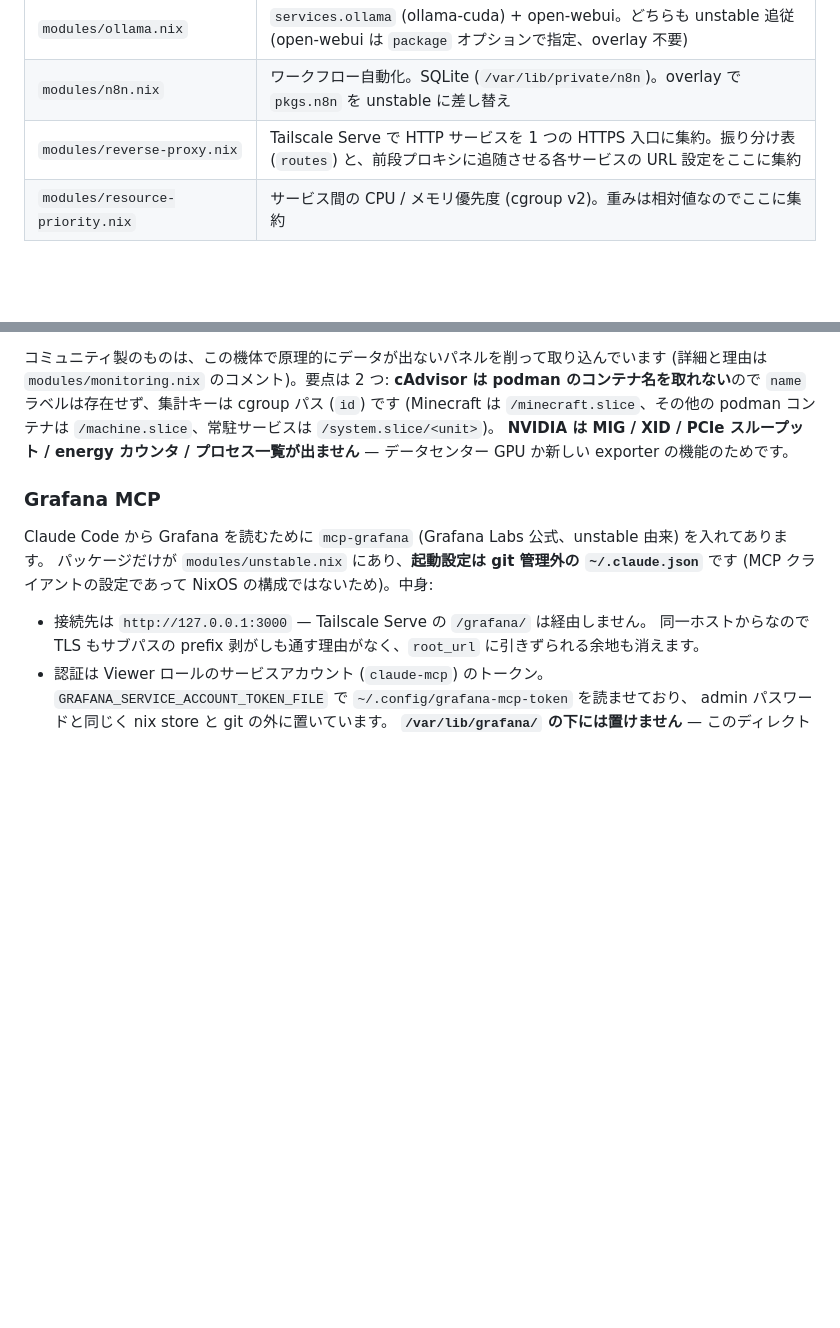
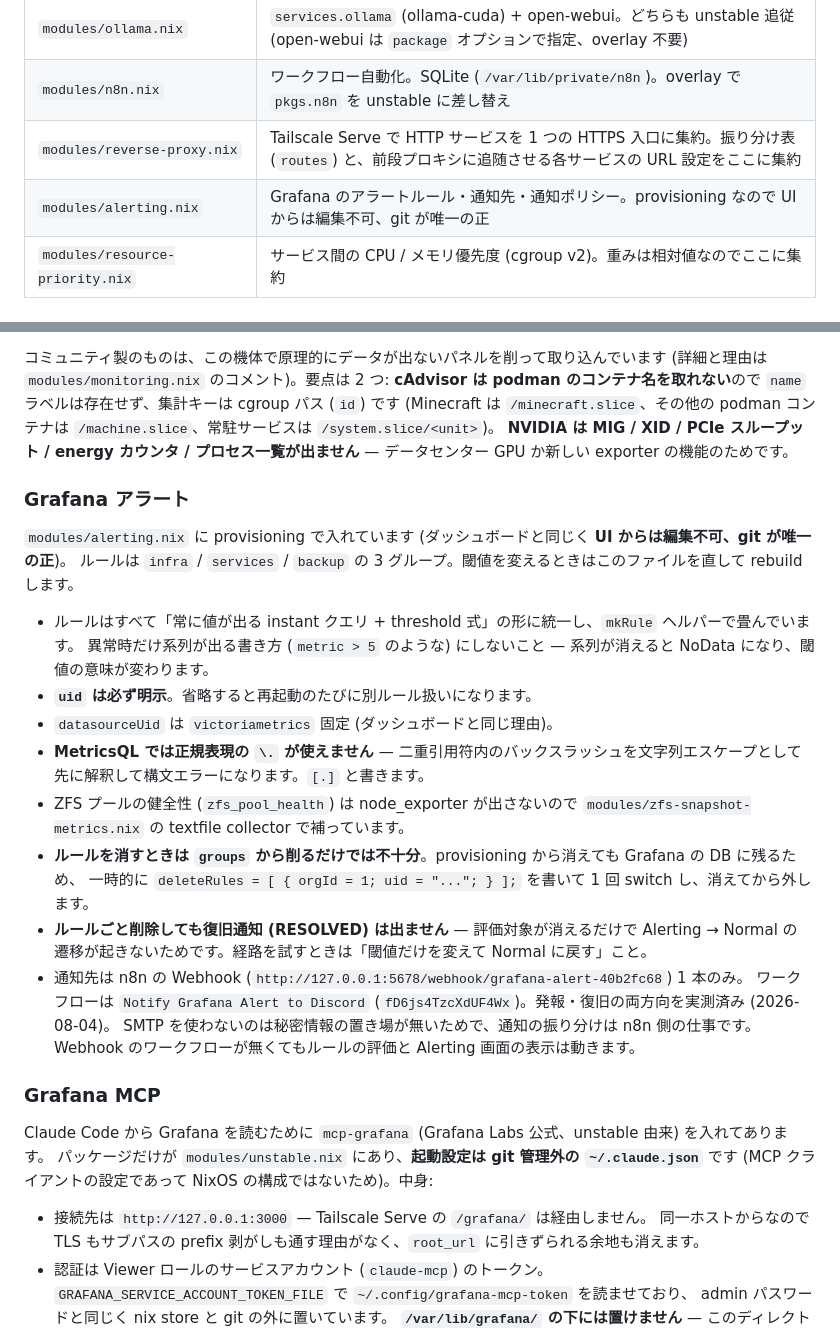
Before and after one commit to SeitaHigashi/dotfiles, a Markdown page: CLAUDE.md, 2 parts joined by grey strips. Drawn GitHub-style; blank space fills up the shorter version.

Commit message:
アラートの落とし穴をドキュメントに残す
実機で踏んだもの:
- ルールを groups から削るだけでは Grafana の DB に残る。deleteRules に uid を
  書いて 1 回 switch する必要がある。
- ルールごと削除しても復旧通知は出ない。評価対象が消えるだけで
  Alerting -> Normal の遷移が起きないため。経路を試すときは閾値だけを変える。
- MetricsQL では正規表現の \. が使えない。

Co-Authored-By: Claude Opus 5 <noreply@anthropic.com>

```diff
--- a/CLAUDE.md
+++ b/CLAUDE.md
@@ -56,6 +56,7 @@ nix flake update
 | `modules/ollama.nix` | `services.ollama` (ollama-cuda) + open-webui。どちらも unstable 追従 (open-webui は `package` オプションで指定、overlay 不要) |
 | `modules/n8n.nix` | ワークフロー自動化。SQLite (`/var/lib/private/n8n`)。overlay で `pkgs.n8n` を unstable に差し替え |
 | `modules/reverse-proxy.nix` | Tailscale Serve で HTTP サービスを 1 つの HTTPS 入口に集約。振り分け表 (`routes`) と、前段プロキシに追随させる各サービスの URL 設定をここに集約 |
+| `modules/alerting.nix` | Grafana のアラートルール・通知先・通知ポリシー。provisioning なので UI からは編集不可、git が唯一の正 |
 | `modules/resource-priority.nix` | サービス間の CPU / メモリ優先度 (cgroup v2)。重みは相対値なのでここに集約 |
 
 ### ネットワーク境界
@@ -111,6 +112,28 @@ JSON は git が唯一の正。編集手順は UI で "Save as..." → JSON を
 **NVIDIA は MIG / XID / PCIe スループット / energy カウンタ / プロセス一覧が出ません** —
 データセンター GPU か新しい exporter の機能のためです。
 
+### Grafana アラート
+
+`modules/alerting.nix` に provisioning で入れています (ダッシュボードと同じく **UI からは編集不可、git が唯一の正**)。
+ルールは `infra` / `services` / `backup` の 3 グループ。閾値を変えるときはこのファイルを直して rebuild します。
+
+- ルールはすべて「常に値が出る instant クエリ + threshold 式」の形に統一し、`mkRule` ヘルパーで畳んでいます。
+  異常時だけ系列が出る書き方 (`metric > 5` のような) にしないこと — 系列が消えると NoData になり、閾値の意味が変わります。
+- **`uid` は必ず明示**。省略すると再起動のたびに別ルール扱いになります。
+- `datasourceUid` は `victoriametrics` 固定 (ダッシュボードと同じ理由)。
+- **MetricsQL では正規表現の `\.` が使えません** — 二重引用符内のバックスラッシュを文字列エスケープとして
+  先に解釈して構文エラーになります。`[.]` と書きます。
+- ZFS プールの健全性 (`zfs_pool_health`) は node_exporter が出さないので
+  `modules/zfs-snapshot-metrics.nix` の textfile collector で補っています。
+- **ルールを消すときは `groups` から削るだけでは不十分**。provisioning から消えても Grafana の DB に残るため、
+  一時的に `deleteRules = [ { orgId = 1; uid = "..."; } ];` を書いて 1 回 switch し、消えてから外します。
+- **ルールごと削除しても復旧通知 (RESOLVED) は出ません** — 評価対象が消えるだけで Alerting → Normal の
+  遷移が起きないためです。経路を試すときは「閾値だけを変えて Normal に戻す」こと。
+- 通知先は n8n の Webhook (`http://127.0.0.1:5678/webhook/grafana-alert-40b2fc68`) 1 本のみ。
+  ワークフローは `Notify Grafana Alert to Discord` (`fD6js4TzcXdUF4Wx`)。発報・復旧の両方向を実測済み (2026-08-04)。
+  SMTP を使わないのは秘密情報の置き場が無いためで、通知の振り分けは n8n 側の仕事です。
+  Webhook のワークフローが無くてもルールの評価と Alerting 画面の表示は動きます。
+
 ### Grafana MCP
 
 Claude Code から Grafana を読むために `mcp-grafana` (Grafana Labs 公式、unstable 由来) を入れてあります。
```
Also changed, not shown: 1 other file.
